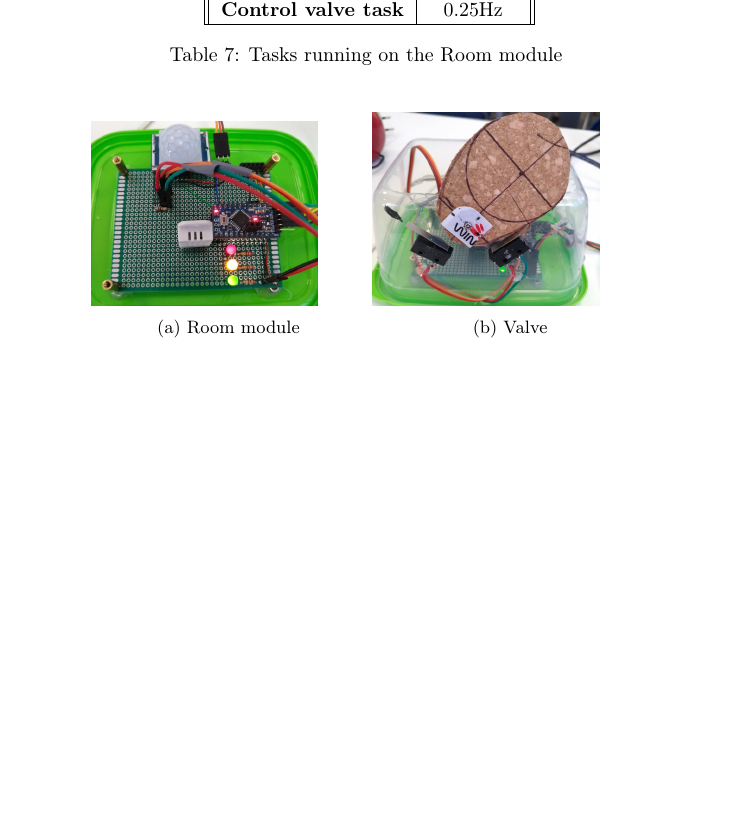
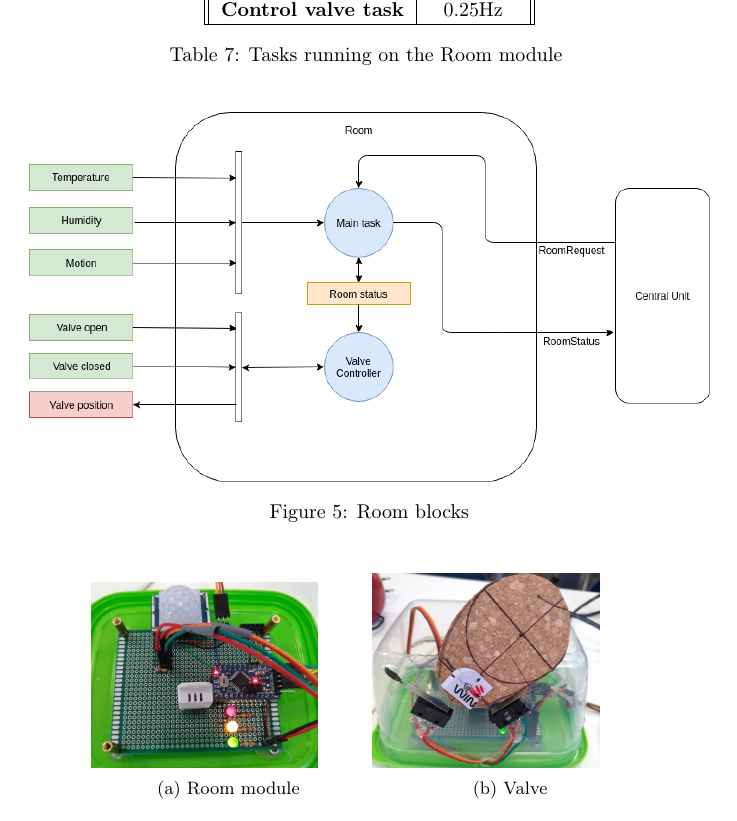
Before and after one commit to GiovanniFalzone/ESSA, a LaTeX document (report/Implementation/implementation.tex, which reads report/Implementation/room_implementation.tex): part of page 8 of 14 before the commit and part of page 9 of 16 after it, cut so that both start at the same text, the shorter picture padded with empty space. Compiled offline with pdfLaTeX.

Commit message:
insert block description images in implementation

```diff
--- a/report/Implementation/room_implementation.tex
+++ b/report/Implementation/room_implementation.tex
@@ -14,6 +14,13 @@ to check the activation time of each task, the tasks are reported in the followi
 	\end{tabular}
 	\captionof{table}{Tasks running on the Room module \label{tab:RoomTasks}}
 \end{center}
+
+\begin{figure}[h]
+	\centering
+	\includegraphics[width=12cm,keepaspectratio]{img/Room_description}
+	\caption{Room blocks}
+	\label{fig:room_description}
+\end{figure}
 
 \begin{figure}[h]
 	\centering
```
Also changed, not shown: report/Implementation/CentralUnit_implementation.tex (+7 -0 lines), report/Implementation/img/CentralUnit_description.png (added), report/Implementation/img/Room_description.png (added), report/Implementation/img/System_composition.png (added), report/Implementation/room_implementation.tex (2 more changed lines), 7 other files.
